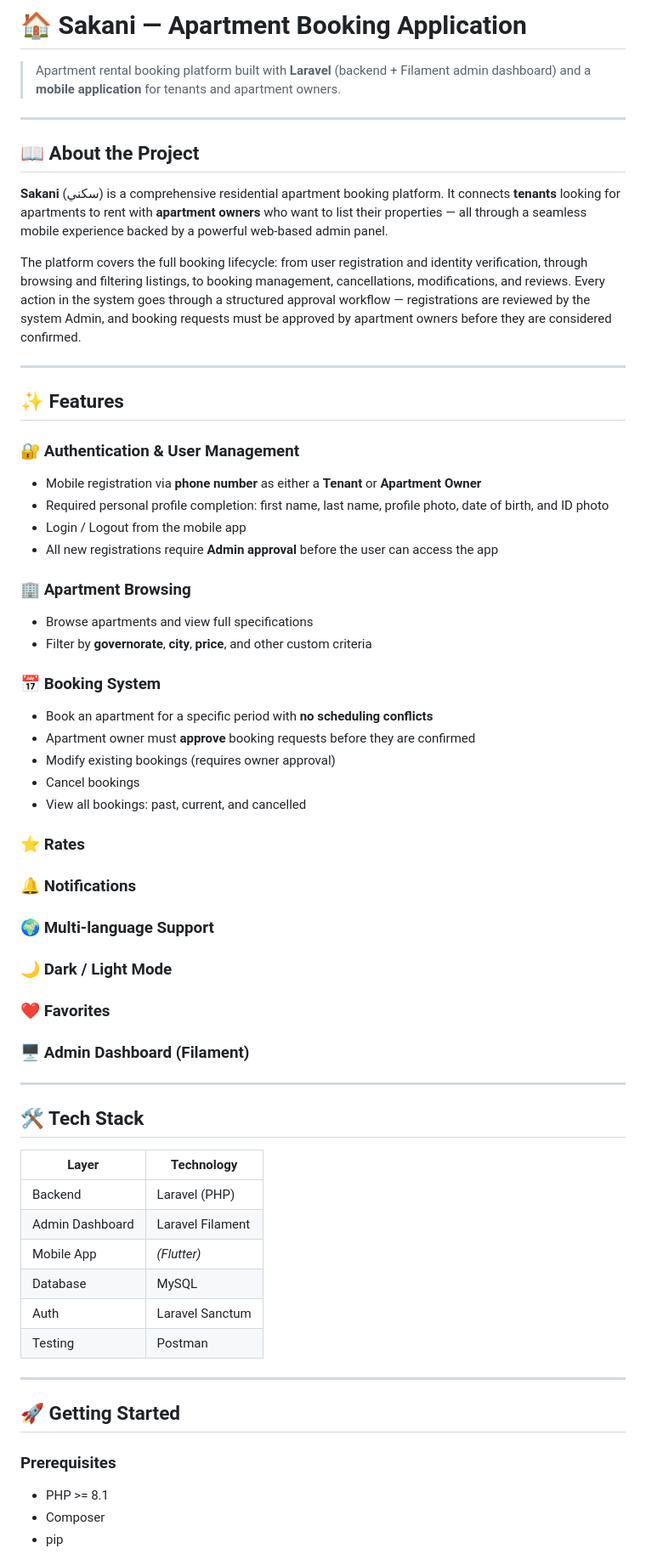
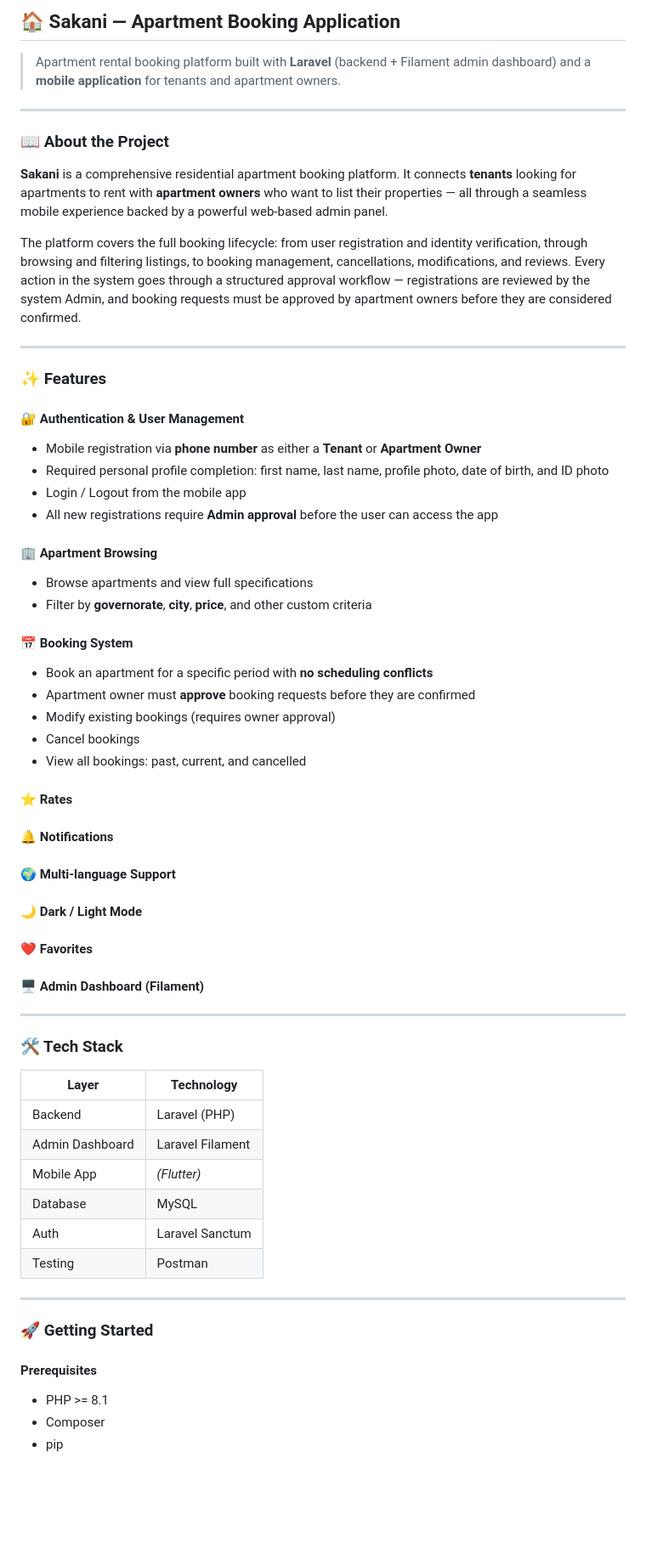
Before and after one commit to Hala-Erksousi/Sakani, a Markdown page: README.md, the part around one of its changes. Shown at 85% size. GitHub-like rendering; blank space fills up the shorter version.

Commit message:
Update README formatting and section headers

```diff
--- a/README.md
+++ b/README.md
@@ -1,46 +1,46 @@
-# 🏠 Sakani — Apartment Booking Application
+## 🏠 Sakani — Apartment Booking Application
 
 > Apartment rental booking platform built with **Laravel** (backend + Filament admin dashboard) and a **mobile application** for tenants and apartment owners.
 
 ---
 
-## 📖 About the Project
+### 📖 About the Project
 
-**Sakani** (سكني) is a comprehensive residential apartment booking platform. It connects **tenants** looking for apartments to rent with **apartment owners** who want to list their properties — all through a seamless mobile experience backed by a powerful web-based admin panel.
+**Sakani** is a comprehensive residential apartment booking platform. It connects **tenants** looking for apartments to rent with **apartment owners** who want to list their properties — all through a seamless mobile experience backed by a powerful web-based admin panel.
 
 The platform covers the full booking lifecycle: from user registration and identity verification, through browsing and filtering listings, to booking management, cancellations, modifications, and reviews. Every action in the system goes through a structured approval workflow — registrations are reviewed by the system Admin, and booking requests must be approved by apartment owners before they are considered confirmed.
 
 ---
 
-## ✨ Features
+### ✨ Features
 
-### 🔐 Authentication & User Management
+#### 🔐 Authentication & User Management
 - Mobile registration via **phone number** as either a **Tenant** or **Apartment Owner**
 - Required personal profile completion: first name, last name, profile photo, date of birth, and ID photo
 - Login / Logout from the mobile app
 - All new registrations require **Admin approval** before the user can access the app
 
-### 🏢 Apartment Browsing
+#### 🏢 Apartment Browsing
 - Browse apartments and view full specifications
 - Filter by **governorate**, **city**, **price**, and other custom criteria
 
-### 📅 Booking System
+#### 📅 Booking System
 - Book an apartment for a specific period with **no scheduling conflicts**
 - Apartment owner must **approve** booking requests before they are confirmed
 - Modify existing bookings (requires owner approval)
 - Cancel bookings
 - View all bookings: past, current, and cancelled
 
-### ⭐ Rates
-### 🔔 Notifications
-### 🌍 Multi-language Support
-### 🌙 Dark / Light Mode
-### ❤️ Favorites
-### 🖥️ Admin Dashboard (Filament)
+#### ⭐ Rates
+#### 🔔 Notifications
+#### 🌍 Multi-language Support
+#### 🌙 Dark / Light Mode
+#### ❤️ Favorites
+#### 🖥️ Admin Dashboard (Filament)
 
 ---
 
-## 🛠️ Tech Stack
+### 🛠️ Tech Stack
 
 | Layer | Technology |
 |---|---|
@@ -53,9 +53,9 @@ The platform covers the full booking lifecycle: from user registration and ident
 
 ---
 
-## 🚀 Getting Started
+### 🚀 Getting Started
 
-### Prerequisites
+#### Prerequisites
 - PHP >= 8.1
 - Composer
 - pip
```
Also changed, not shown: other parts of README.md (+4 -5 lines).
